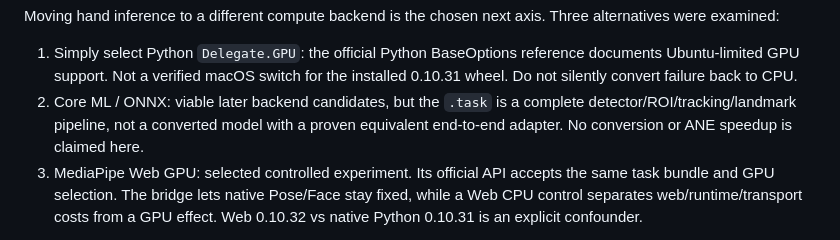
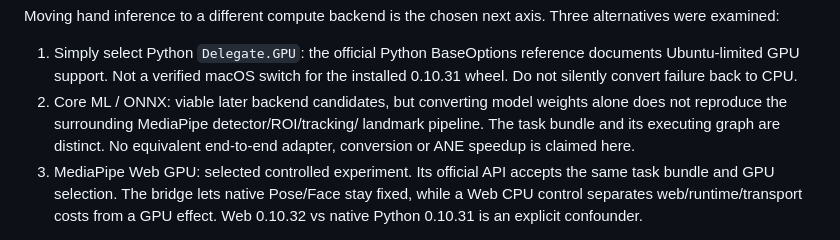
Before and after one commit to kwd421/MotionCapture, a Markdown page: benchmarks/2026-09-06-hand-backends.md, the part around the change. Rendered like a GitHub page.

Commit message:
Clarify model bundle versus executing graph in backend research notes

```diff
--- a/benchmarks/2026-09-06-hand-backends.md
+++ b/benchmarks/2026-09-06-hand-backends.md
@@ -17,9 +17,10 @@ Three alternatives were examined:
 1. Simply select Python `Delegate.GPU`: the official Python BaseOptions reference
    documents Ubuntu-limited GPU support. Not a verified macOS switch for the
    installed 0.10.31 wheel. Do not silently convert failure back to CPU.
-2. Core ML / ONNX: viable later backend candidates, but the `.task` is a complete
-   detector/ROI/tracking/landmark pipeline, not a converted model with a proven
-   equivalent end-to-end adapter. No conversion or ANE speedup is claimed here.
+2. Core ML / ONNX: viable later backend candidates, but converting model weights
+   alone does not reproduce the surrounding MediaPipe detector/ROI/tracking/
+   landmark pipeline. The task bundle and its executing graph are distinct. No
+   equivalent end-to-end adapter, conversion or ANE speedup is claimed here.
 3. MediaPipe Web GPU: selected controlled experiment. Its official API accepts
    the same task bundle and GPU selection. The bridge lets native Pose/Face stay
    fixed, while a Web CPU control separates web/runtime/transport costs from a
```
